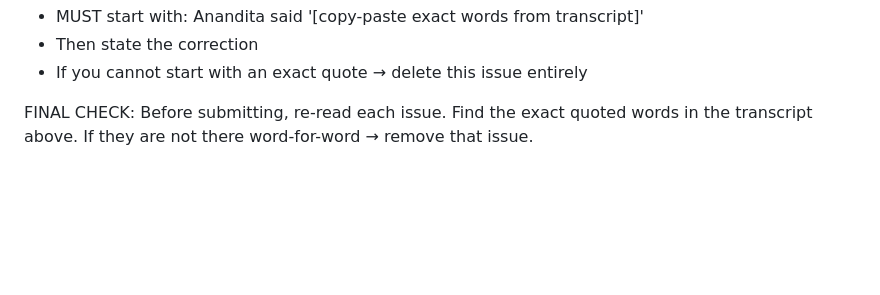
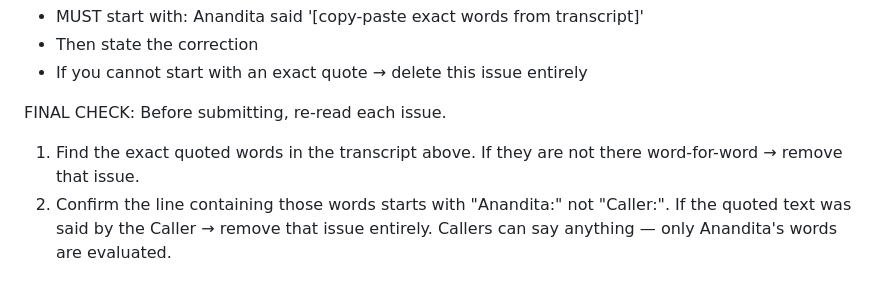
Before and after one commit to AanirudhMehra/asbl-qa-agent, a Markdown page: agents/prompts/voice_qa.md, the part around the change. Rendered like a GitHub page; blank space fills up the shorter version.

Commit message:
fix: prevent LLM from attributing caller's words to Anandita
FINAL CHECK now explicitly requires verifying the speaker label.
If the quoted text comes from a "Caller:" turn, the issue is removed.
Fixes false GUARDRAIL_VIOLATION where abusive caller speech was
incorrectly flagged as Anandita's words.

Co-Authored-By: Claude Sonnet 4.6 <noreply@anthropic.com>

```diff
--- a/agents/prompts/voice_qa.md
+++ b/agents/prompts/voice_qa.md
@@ -136,4 +136,6 @@ Rules for the detail field:
 - Then state the correction
 - If you cannot start with an exact quote → delete this issue entirely
 
-FINAL CHECK: Before submitting, re-read each issue. Find the exact quoted words in the transcript above. If they are not there word-for-word → remove that issue.
+FINAL CHECK: Before submitting, re-read each issue.
+1. Find the exact quoted words in the transcript above. If they are not there word-for-word → remove that issue.
+2. Confirm the line containing those words starts with "Anandita:" not "Caller:". If the quoted text was said by the Caller → remove that issue entirely. Callers can say anything — only Anandita's words are evaluated.
```
